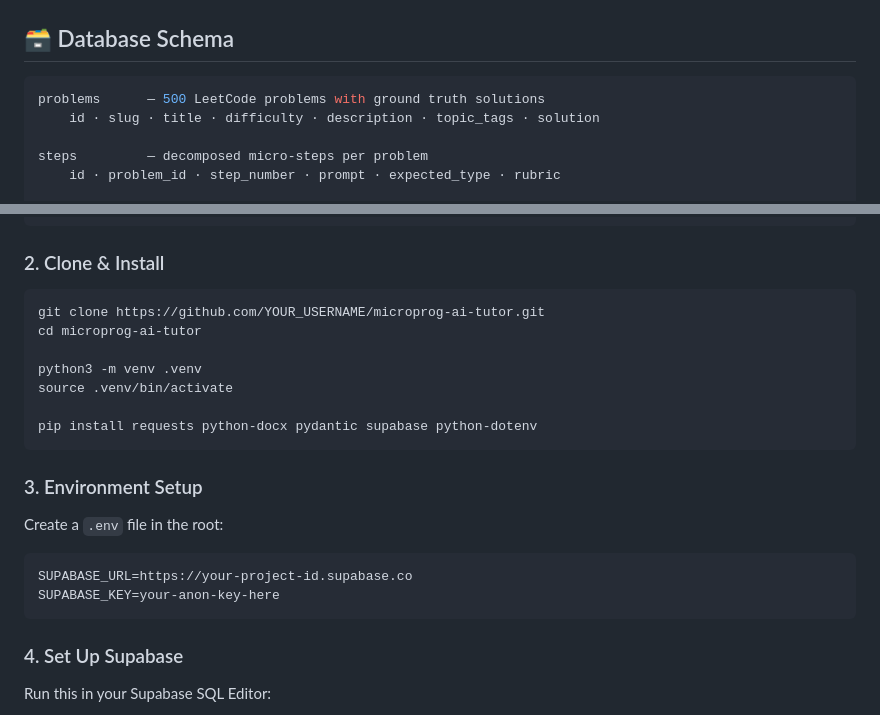
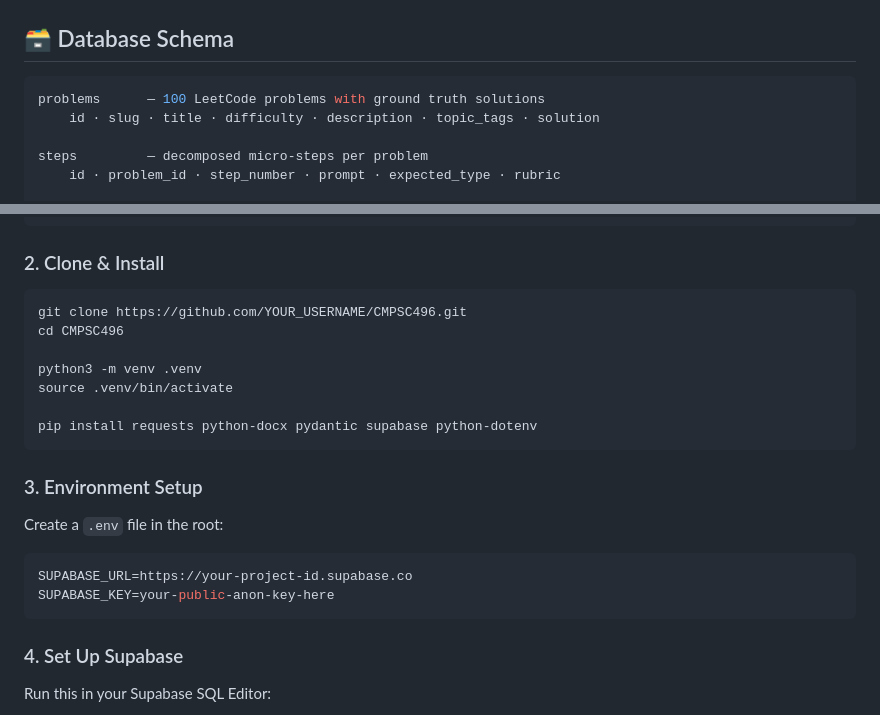
Before and after one commit to dakee16/CMPSC496, a Markdown page: README.md, 2 parts joined by grey strips. Rendered like a GitHub page.

````diff
--- a/README.md
+++ b/README.md
@@ -112,7 +112,7 @@ EVERYTHING LOGGED TO SUPABASE
 ## 🗃️ Database Schema
 
 ```sql
-problems      — 500 LeetCode problems with ground truth solutions
+problems      — 100 LeetCode problems with ground truth solutions
     id · slug · title · difficulty · description · topic_tags · solution
 
 steps         — decomposed micro-steps per problem
@@ -157,8 +157,8 @@ ollama pull qwen2.5:7b-instruct
 ### 2. Clone & Install
 
 ```bash
-git clone https://github.com/YOUR_USERNAME/microprog-ai-tutor.git
-cd microprog-ai-tutor
+git clone https://github.com/YOUR_USERNAME/CMPSC496.git
+cd CMPSC496
 
 python3 -m venv .venv
 source .venv/bin/activate
@@ -172,7 +172,7 @@ Create a `.env` file in the root:
 
 ```env
 SUPABASE_URL=https://your-project-id.supabase.co
-SUPABASE_KEY=your-anon-key-here
+SUPABASE_KEY=your-public-anon-key-here
 ```
 
 ### 4. Set Up Supabase
````
